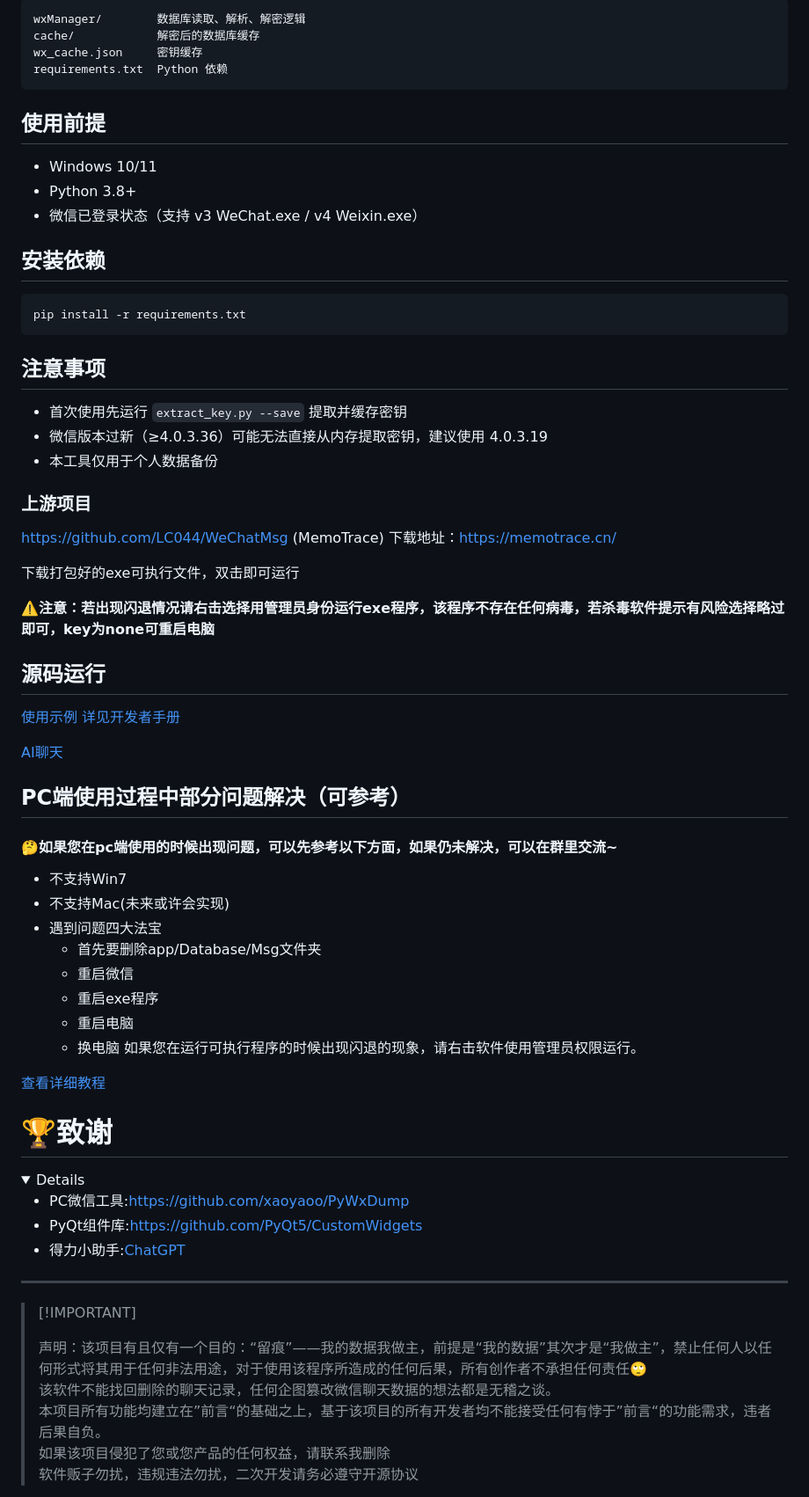
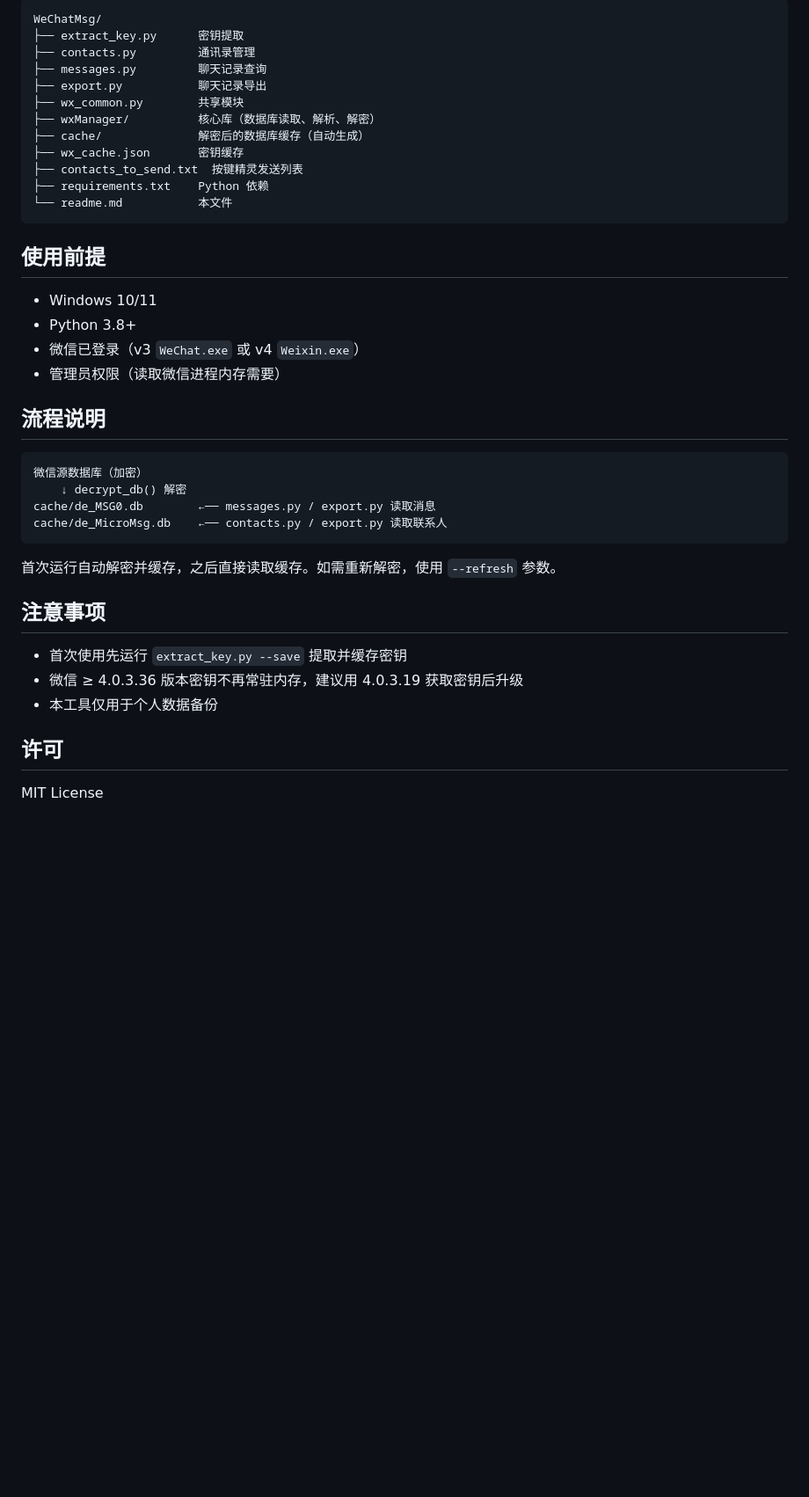
Before and after one commit to wietrade/WeChatMsg, a Markdown page: readme.md, the part around one of its changes. Shown at 88% size. Drawn GitHub-style; folded sections open; blank space fills up the shorter version.

Commit message:
重写 readme

````diff
--- a/readme.md
+++ b/readme.md
@@ -35,77 +85,44 @@ python contacts.py --stats
 
 ```
-wxManager/        数据库读取、解析、解密逻辑
-cache/            解密后的数据库缓存
-wx_cache.json     密钥缓存
-requirements.txt  Python 依赖
+WeChatMsg/
+├── extract_key.py      密钥提取
+├── contacts.py         通讯录管理
+├── messages.py         聊天记录查询
+├── export.py           聊天记录导出
+├── wx_common.py        共享模块
+├── wxManager/          核心库（数据库读取、解析、解密）
+├── cache/              解密后的数据库缓存（自动生成）
+├── wx_cache.json       密钥缓存
+├── contacts_to_send.txt  按键精灵发送列表
+├── requirements.txt    Python 依赖
+└── readme.md           本文件
 ```
 
 ## 使用前提
 
 - Windows 10/11
 - Python 3.8+
-- 微信已登录状态（支持 v3 WeChat.exe / v4 Weixin.exe）
+- 微信已登录（v3 `WeChat.exe` 或 v4 `Weixin.exe`）
+- 管理员权限（读取微信进程内存需要）
 
-## 安装依赖
+## 流程说明
 
-```bash
-pip install -r requirements.txt
 ```
+微信源数据库（加密）
+    ↓ decrypt_db() 解密
+cache/de_MSG0.db        ←── messages.py / export.py 读取消息
+cache/de_MicroMsg.db    ←── contacts.py / export.py 读取联系人
+```
+
+首次运行自动解密并缓存，之后直接读取缓存。如需重新解密，使用 `--refresh` 参数。
 
 ## 注意事项
 
 - 首次使用先运行 `extract_key.py --save` 提取并缓存密钥
-- 微信版本过新（≥4.0.3.36）可能无法直接从内存提取密钥，建议使用 4.0.3.19
+- 微信 ≥ 4.0.3.36 版本密钥不再常驻内存，建议用 4.0.3.19 获取密钥后升级
 - 本工具仅用于个人数据备份
 
-### 上游项目
+## 许可
 
-[https://github.com/LC044/WeChatMsg](https://github.com/LC044/WeChatMsg) (MemoTrace)
-下载地址：[https://memotrace.cn/](https://memotrace.cn/)
+MIT License
 
-下载打包好的exe可执行文件，双击即可运行
-
-**⚠️注意：若出现闪退情况请右击选择用管理员身份运行exe程序，该程序不存在任何病毒，若杀毒软件提示有风险选择略过即可，key为none可重启电脑**
-
-## 源码运行
-
-[使用示例](./example/README.md)
-[详见开发者手册](./doc/开发者手册.md)
-
-[AI聊天](./MemoAI/readme.md)
-
-## PC端使用过程中部分问题解决（可参考）
-
-#### 🤔如果您在pc端使用的时候出现问题，可以先参考以下方面，如果仍未解决，可以在群里交流~
-
-* 不支持Win7
-* 不支持Mac(未来或许会实现)
-* 遇到问题四大法宝
-  * 首先要删除app/Database/Msg文件夹
-  * 重启微信
-  * 重启exe程序
-  * 重启电脑
-  * 换电脑
-如果您在运行可执行程序的时候出现闪退的现象，请右击软件使用管理员权限运行。
-
-[查看详细教程](https://memotrace.cn/doc/)
-
-# 🏆致谢
-
-<details>
-
-* PC微信工具:[https://github.com/xaoyaoo/PyWxDump](https://github.com/xaoyaoo/PyWxDump)
-* PyQt组件库:[https://github.com/PyQt5/CustomWidgets](https://github.com/PyQt5/CustomWidgets)
-* 得力小助手:[ChatGPT](https://chat.openai.com/)
-
-</details>
-
----
-> \[!IMPORTANT]
->
-> 声明：该项目有且仅有一个目的：“留痕”——我的数据我做主，前提是“我的数据”其次才是“我做主”，禁止任何人以任何形式将其用于任何非法用途，对于使用该程序所造成的任何后果，所有创作者不承担任何责任🙄<br>
-> 该软件不能找回删除的聊天记录，任何企图篡改微信聊天数据的想法都是无稽之谈。<br>
-> 本项目所有功能均建立在”前言“的基础之上，基于该项目的所有开发者均不能接受任何有悖于”前言“的功能需求，违者后果自负。<br>
-> 如果该项目侵犯了您或您产品的任何权益，请联系我删除<br>
-> 软件贩子勿扰，违规违法勿扰，二次开发请务必遵守开源协议
-
````
Also changed, not shown: other parts of readme.md (+67 -75 lines).
